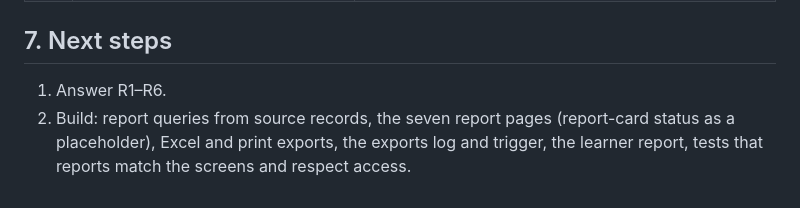
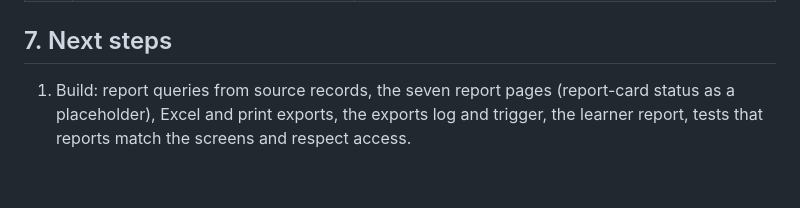
Before and after one commit to TenzyBravo/Kalulushi-Trust, a Markdown page: docs/design-reports.md, the part around the change. Rendered like a GitHub page.

Commit message:
Reports design approved: R1-R6 as recommended
Co-Authored-By: Claude Opus 5.5 <noreply@anthropic.com>

```diff
--- a/docs/design-reports.md
+++ b/docs/design-reports.md
@@ -97,7 +97,6 @@ log. Support notes never appear in any report or export (slice 1 rule).
 
 ## 7. Next steps
 
-1. Answer R1–R6.
-2. Build: report queries from source records, the seven report pages (report-card status as a
+1. Build: report queries from source records, the seven report pages (report-card status as a
    placeholder), Excel and print exports, the exports log and trigger, the learner report, tests that
    reports match the screens and respect access.
```
